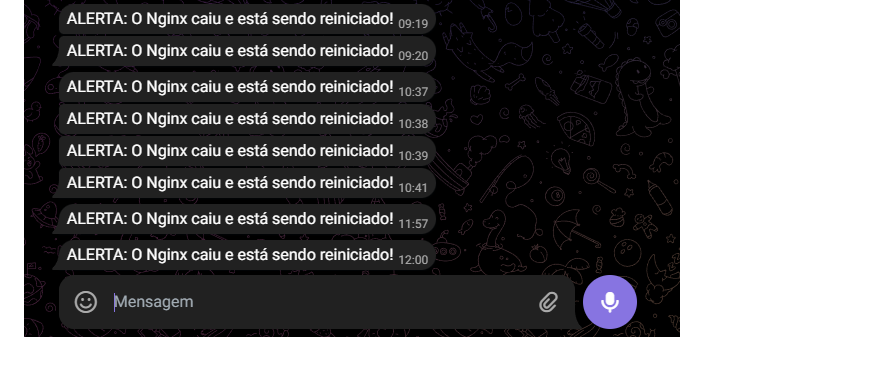
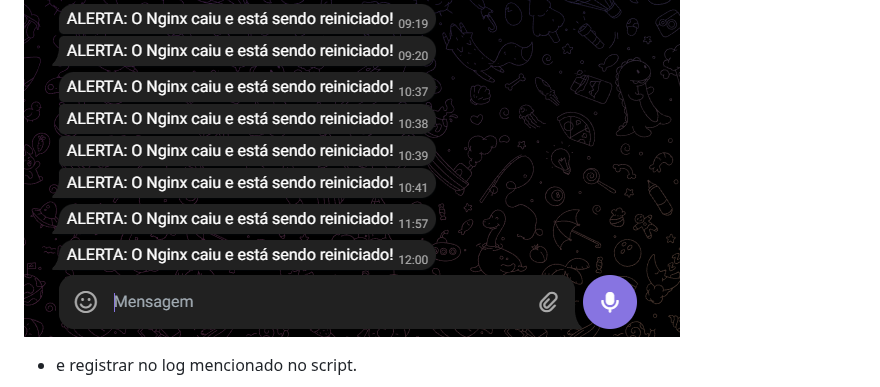
Before and after one commit to ManaraMarcelo/Sistema_Monitoramento_de_Servidor_Linux-AWS, a Markdown page: README.md, the part around one of its changes. Rendered like a GitHub page; blank space fills up the shorter version.

```diff
--- a/README.md
+++ b/README.md
@@ -200,6 +200,9 @@ sudo pkill -9 nginx
 - após isso o servidor web deve cair e retornar uma notificação pelo telegram.
 
 ![Notificação Telegram](https://github.com/ManaraMarcelo/Sistema_Monitoramento_de_Servidor_Linux-AWS/blob/main/images/Mensagens%20Telegram.png)
+
+- e registrar no log mencionado no script.
+
 ![Log de Monitoramento](https://github.com/ManaraMarcelo/Sistema_Monitoramento_de_Servidor_Linux-AWS/blob/main/images/logWsl.png)
 
 ## ✅ Conclusão
```
Also changed, not shown: other parts of README.md (+1 -1 lines).
